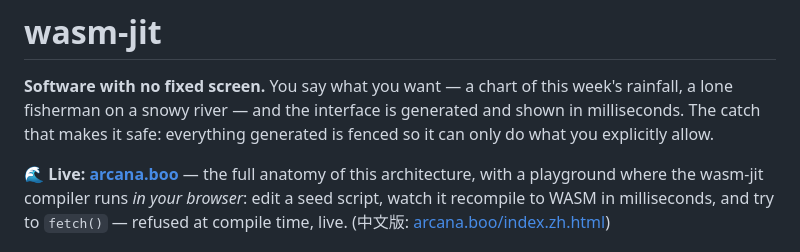
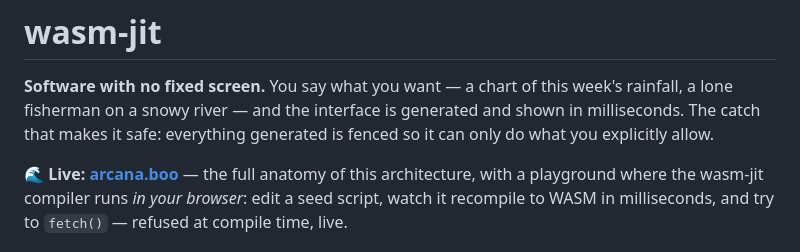
Before and after one commit to jrjohn/wasm-jit, a Markdown page: README.md, the part around the change. Rendered like a GitHub page.

Commit message:
README: default the live-site link to the English page
Keep just [arcana.boo](https://arcana.boo) (English, `<html lang="en">`); the
Chinese edition lives at arcana.boo/index.zh.html but the git README leads with
English.

Co-Authored-By: Claude Opus 4.8 <noreply@anthropic.com>

```diff
--- a/README.md
+++ b/README.md
@@ -2,7 +2,7 @@
 
 **Software with no fixed screen.** You say what you want — a chart of this week's rainfall, a lone fisherman on a snowy river — and the interface is generated and shown in milliseconds. The catch that makes it safe: everything generated is fenced so it can only do what you explicitly allow.
 
-**🌊 Live: [arcana.boo](https://arcana.boo)** — the full anatomy of this architecture, with a playground where the wasm-jit compiler runs *in your browser*: edit a seed script, watch it recompile to WASM in milliseconds, and try to `fetch()` — refused at compile time, live. (中文版: [arcana.boo/index.zh.html](https://arcana.boo/index.zh.html))
+**🌊 Live: [arcana.boo](https://arcana.boo)** — the full anatomy of this architecture, with a playground where the wasm-jit compiler runs *in your browser*: edit a seed script, watch it recompile to WASM in milliseconds, and try to `fetch()` — refused at compile time, live.
 
 ![A bar chart of Taiwan's reservoir water levels, generated from one plain-English sentence](assets/hero-chart.png)
 
```
